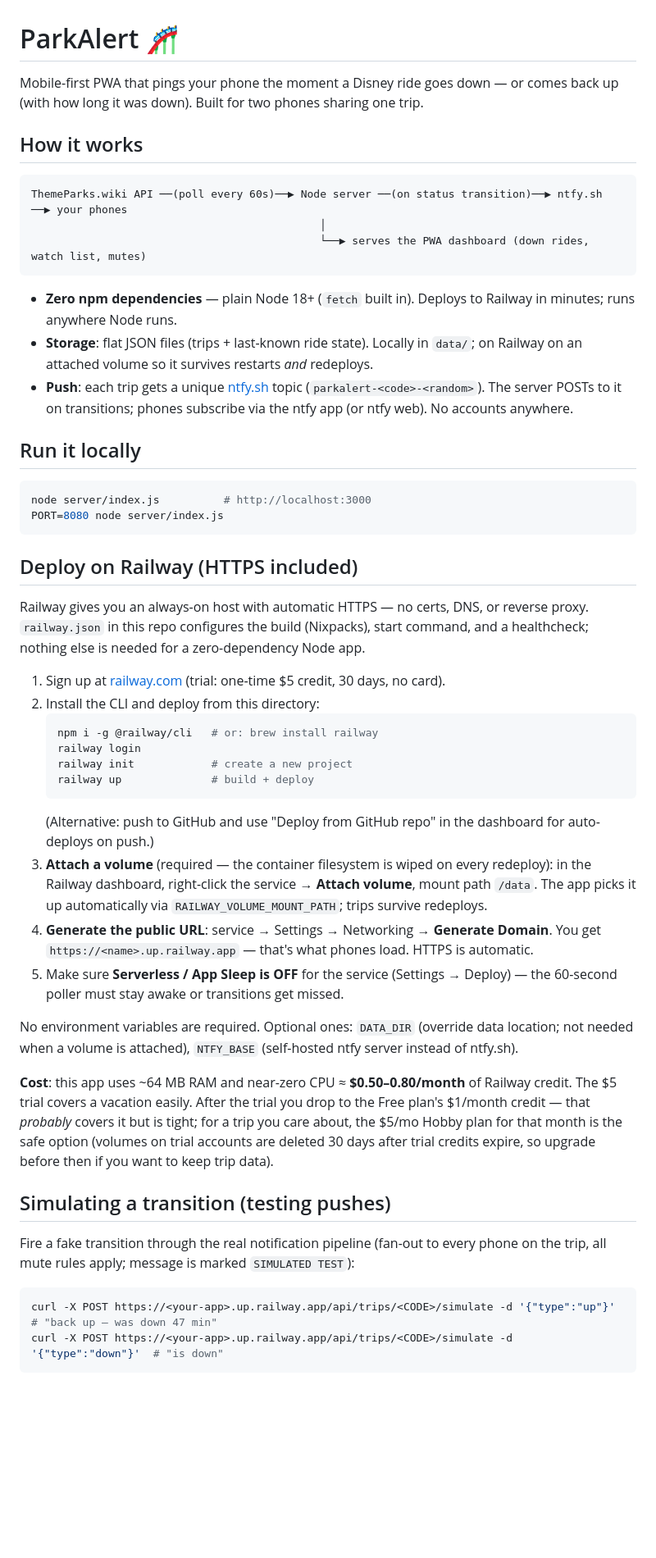
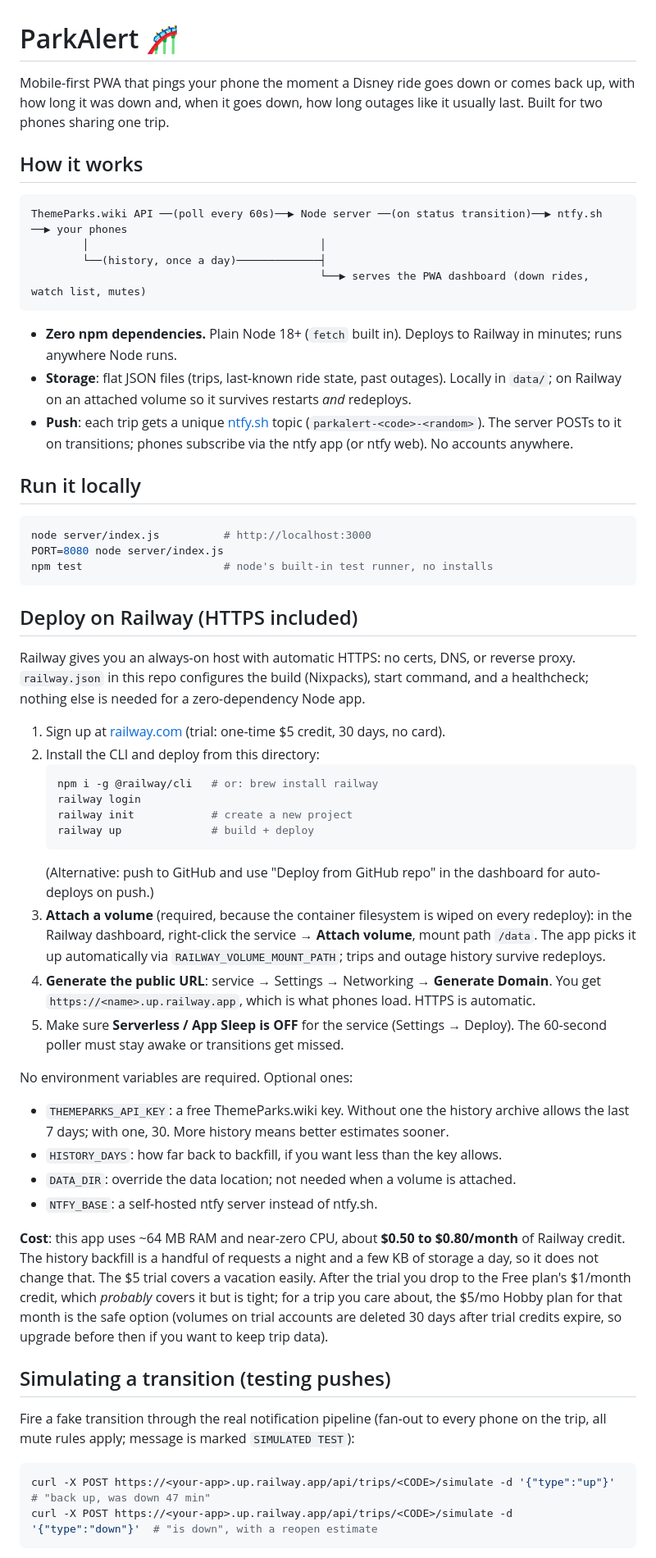
Before and after one commit to austin5374/parkalert, a Markdown page: README.md, the part around one of its changes. Shown at 82% size. Rendered like a GitHub page; blank space fills up the shorter version.

````diff
--- a/README.md
+++ b/README.md
@@ -1,17 +1,18 @@
 # ParkAlert 🎢
 
-Mobile-first PWA that pings your phone the moment a Disney ride goes down — or comes back up (with how long it was down). Built for two phones sharing one trip.
+Mobile-first PWA that pings your phone the moment a Disney ride goes down or comes back up, with how long it was down and, when it goes down, how long outages like it usually last. Built for two phones sharing one trip.
 
 ## How it works
 
 ```
 ThemeParks.wiki API ──(poll every 60s)──▶ Node server ──(on status transition)──▶ ntfy.sh ──▶ your phones
-                                             │
+        │                                    │
+        └──(history, once a day)─────────────┤
                                              └──▶ serves the PWA dashboard (down rides, watch list, mutes)
 ```
 
-- **Zero npm dependencies** — plain Node 18+ (`fetch` built in). Deploys to Railway in minutes; runs anywhere Node runs.
-- **Storage**: flat JSON files (trips + last-known ride state). Locally in `data/`; on Railway on an attached volume so it survives restarts *and* redeploys.
+- **Zero npm dependencies.** Plain Node 18+ (`fetch` built in). Deploys to Railway in minutes; runs anywhere Node runs.
+- **Storage**: flat JSON files (trips, last-known ride state, past outages). Locally in `data/`; on Railway on an attached volume so it survives restarts *and* redeploys.
 - **Push**: each trip gets a unique [ntfy.sh](https://ntfy.sh) topic (`parkalert-<code>-<random>`). The server POSTs to it on transitions; phones subscribe via the ntfy app (or ntfy web). No accounts anywhere.
 
 ## Run it locally
@@ -19,11 +20,12 @@ ThemeParks.wiki API ──(poll every 60s)──▶ Node server ──(on status
 ```sh
 node server/index.js          # http://localhost:3000
 PORT=8080 node server/index.js
+npm test                      # node's built-in test runner, no installs
 ```
 
 ## Deploy on Railway (HTTPS included)
 
-Railway gives you an always-on host with automatic HTTPS — no certs, DNS, or reverse proxy. `railway.json` in this repo configures the build (Nixpacks), start command, and a healthcheck; nothing else is needed for a zero-dependency Node app.
+Railway gives you an always-on host with automatic HTTPS: no certs, DNS, or reverse proxy. `railway.json` in this repo configures the build (Nixpacks), start command, and a healthcheck; nothing else is needed for a zero-dependency Node app.
 
 1. Sign up at [railway.com](https://railway.com) (trial: one-time $5 credit, 30 days, no card).
 2. Install the CLI and deploy from this directory:
@@ -34,20 +36,25 @@ Railway gives you an always-on host with automatic HTTPS — no certs, DNS, or r
    railway up              # build + deploy
    ```
    (Alternative: push to GitHub and use "Deploy from GitHub repo" in the dashboard for auto-deploys on push.)
-3. **Attach a volume** (required — the container filesystem is wiped on every redeploy): in the Railway dashboard, right-click the service → **Attach volume**, mount path `/data`. The app picks it up automatically via `RAILWAY_VOLUME_MOUNT_PATH`; trips survive redeploys.
-4. **Generate the public URL**: service → Settings → Networking → **Generate Domain**. You get `https://<name>.up.railway.app` — that's what phones load. HTTPS is automatic.
-5. Make sure **Serverless / App Sleep is OFF** for the service (Settings → Deploy) — the 60-second poller must stay awake or transitions get missed.
+3. **Attach a volume** (required, because the container filesystem is wiped on every redeploy): in the Railway dashboard, right-click the service → **Attach volume**, mount path `/data`. The app picks it up automatically via `RAILWAY_VOLUME_MOUNT_PATH`; trips and outage history survive redeploys.
+4. **Generate the public URL**: service → Settings → Networking → **Generate Domain**. You get `https://<name>.up.railway.app`, which is what phones load. HTTPS is automatic.
+5. Make sure **Serverless / App Sleep is OFF** for the service (Settings → Deploy). The 60-second poller must stay awake or transitions get missed.
 
-No environment variables are required. Optional ones: `DATA_DIR` (override data location; not needed when a volume is attached), `NTFY_BASE` (self-hosted ntfy server instead of ntfy.sh).
+No environment variables are required. Optional ones:
 
-**Cost**: this app uses ~64 MB RAM and near-zero CPU ≈ **$0.50–0.80/month** of Railway credit. The $5 trial covers a vacation easily. After the trial you drop to the Free plan's $1/month credit — that *probably* covers it but is tight; for a trip you care about, the $5/mo Hobby plan for that month is the safe option (volumes on trial accounts are deleted 30 days after trial credits expire, so upgrade before then if you want to keep trip data).
+- `THEMEPARKS_API_KEY`: a free ThemeParks.wiki key. Without one the history archive allows the last 7 days; with one, 30. More history means better estimates sooner.
+- `HISTORY_DAYS`: how far back to backfill, if you want less than the key allows.
+- `DATA_DIR`: override the data location; not needed when a volume is attached.
+- `NTFY_BASE`: a self-hosted ntfy server instead of ntfy.sh.
+
+**Cost**: this app uses ~64 MB RAM and near-zero CPU, about **$0.50 to $0.80/month** of Railway credit. The history backfill is a handful of requests a night and a few KB of storage a day, so it does not change that. The $5 trial covers a vacation easily. After the trial you drop to the Free plan's $1/month credit, which *probably* covers it but is tight; for a trip you care about, the $5/mo Hobby plan for that month is the safe option (volumes on trial accounts are deleted 30 days after trial credits expire, so upgrade before then if you want to keep trip data).
 
 ## Simulating a transition (testing pushes)
 
 Fire a fake transition through the real notification pipeline (fan-out to every phone on the trip, all mute rules apply; message is marked `SIMULATED TEST`):
 
 ```sh
-curl -X POST https://<your-app>.up.railway.app/api/trips/<CODE>/simulate -d '{"type":"up"}'    # "back up — was down 47 min"
-curl -X POST https://<your-app>.up.railway.app/api/trips/<CODE>/simulate -d '{"type":"down"}'  # "is down"
+curl -X POST https://<your-app>.up.railway.app/api/trips/<CODE>/simulate -d '{"type":"up"}'    # "back up, was down 47 min"
+curl -X POST https://<your-app>.up.railway.app/api/trips/<CODE>/simulate -d '{"type":"down"}'  # "is down", with a reopen estimate
 ```
 
````
Also changed, not shown: other parts of README.md (+26 -7 lines).
